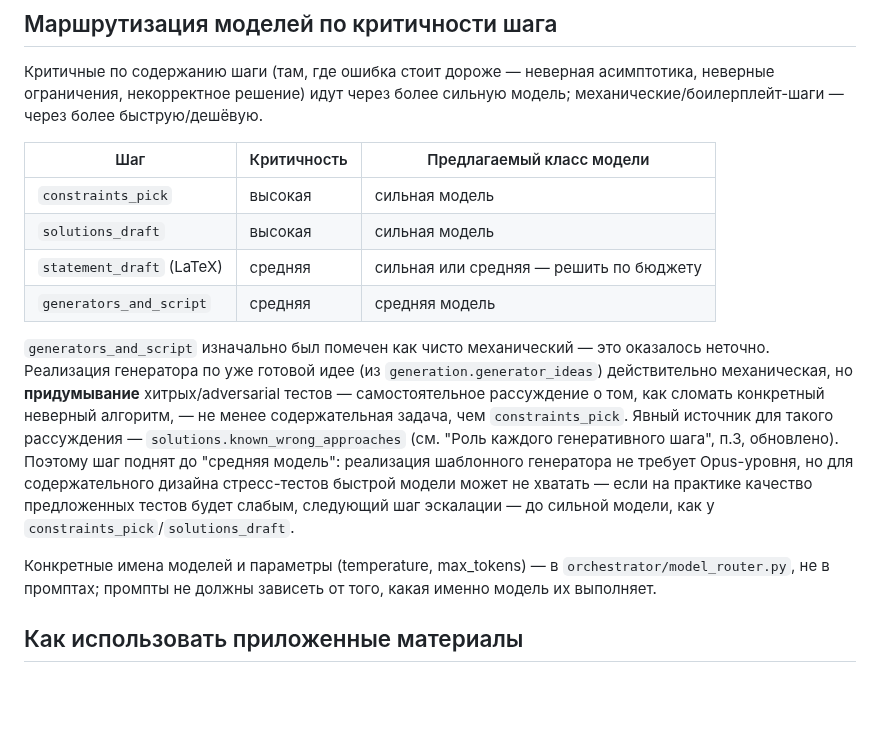
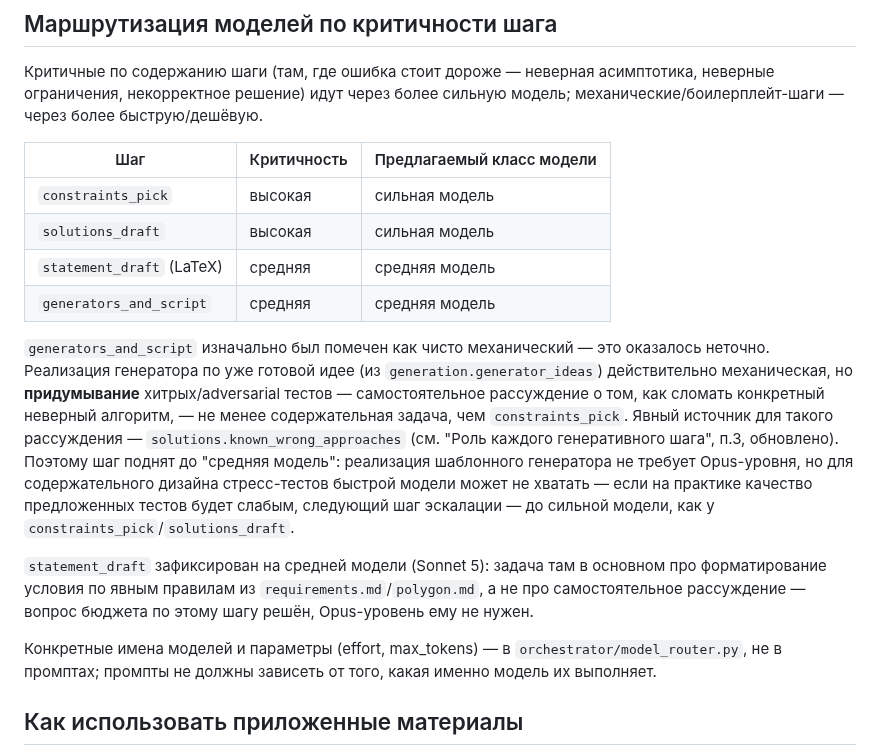
Before and after one commit to Slamur/polygon-orchestrator, a Markdown page: CLAUDE.md, the part around the change. GitHub-like rendering; blank space fills up the shorter version.

Commit message:
docs: fix statement_draft model class to medium-model
Follow-up to the earlier "сильная или средняя — решить по бюджету" note:
the budget question is resolved — statement_draft is formatting-by-rules,
not reasoning, so it stays on the medium model (Sonnet 5) alongside
model_router.py's STEP_TO_MODEL.

Co-Authored-By: Claude Sonnet 5 <noreply@anthropic.com>

```diff
--- a/CLAUDE.md
+++ b/CLAUDE.md
@@ -247,7 +247,7 @@ Python-оркестратор, который берёт структуриро
 |-----------------------------|-------------|----------------------------|
 | `constraints_pick`          | высокая     | сильная модель             |
 | `solutions_draft`           | высокая     | сильная модель             |
-| `statement_draft` (LaTeX)   | средняя     | сильная или средняя — решить по бюджету |
+| `statement_draft` (LaTeX)   | средняя     | средняя модель             |
 | `generators_and_script`     | средняя     | средняя модель             |
 
 `generators_and_script` изначально был помечен как чисто механический —
@@ -263,7 +263,12 @@ Python-оркестратор, который берёт структуриро
 качество предложенных тестов будет слабым, следующий шаг эскалации — до
 сильной модели, как у `constraints_pick`/`solutions_draft`.
 
-Конкретные имена моделей и параметры (temperature, max_tokens) — в
+`statement_draft` зафиксирован на средней модели (Sonnet 5): задача там в
+основном про форматирование условия по явным правилам из
+`requirements.md`/`polygon.md`, а не про самостоятельное рассуждение —
+вопрос бюджета по этому шагу решён, Opus-уровень ему не нужен.
+
+Конкретные имена моделей и параметры (effort, max_tokens) — в
 `orchestrator/model_router.py`, не в промптах; промпты не должны зависеть от
 того, какая именно модель их выполняет.
 
```
